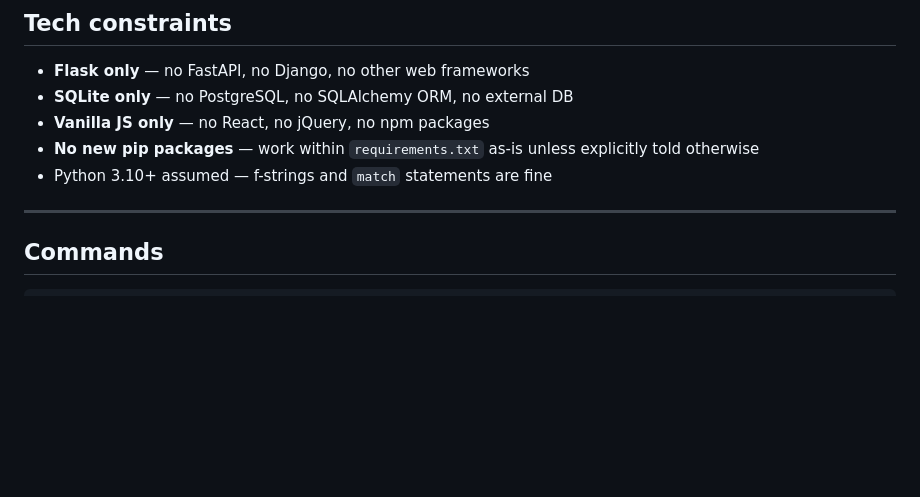
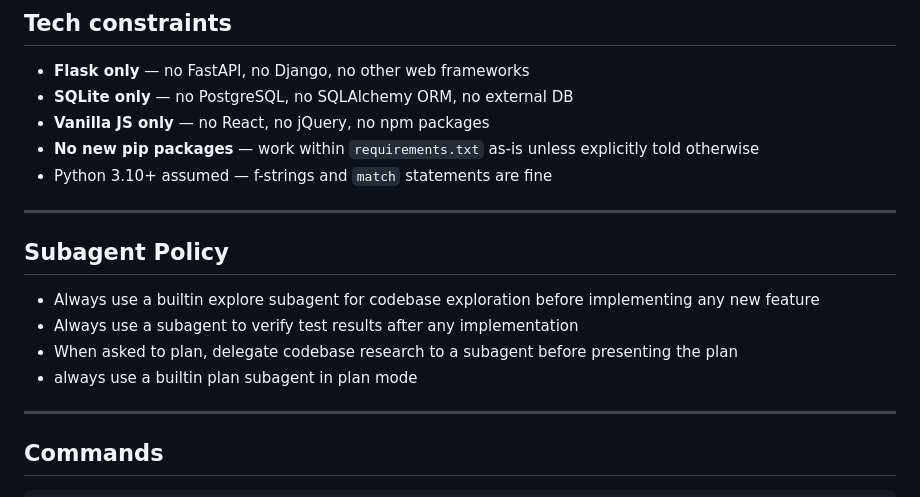
Before and after one commit to inamulhaqueinam5/spendly, a Markdown page: CLAUDE.md, the part around the change. Rendered like a GitHub page; blank space fills up the shorter version.

Commit message:
temp commit

```diff
--- a/CLAUDE.md
+++ b/CLAUDE.md
@@ -49,6 +49,17 @@ spendly/
 - **Vanilla JS only** — no React, no jQuery, no npm packages
 - **No new pip packages** — work within `requirements.txt` as-is unless explicitly told otherwise
 - Python 3.10+ assumed — f-strings and `match` statements are fine
+
+---
+
+## Subagent Policy
+- Always use a builtin explore subagent for codebase exploration
+  before implementing any new feature
+- Always use a subagent to verify test results
+  after any implementation
+- When asked to plan, delegate codebase research
+  to a subagent before presenting the plan
+- always use a builtin plan subagent in plan mode
 
 ---
 
```
Also changed, not shown: 1 other file.
